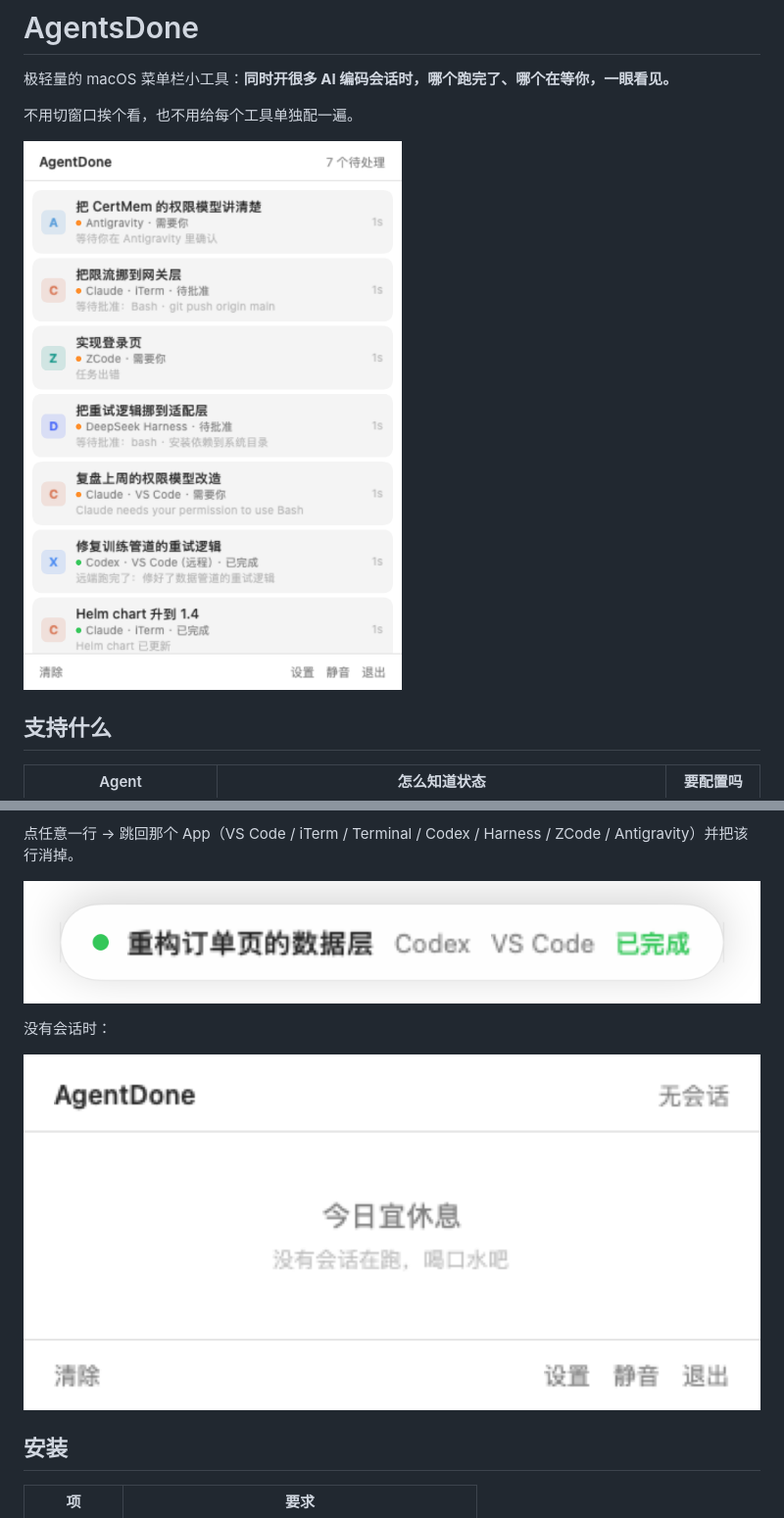
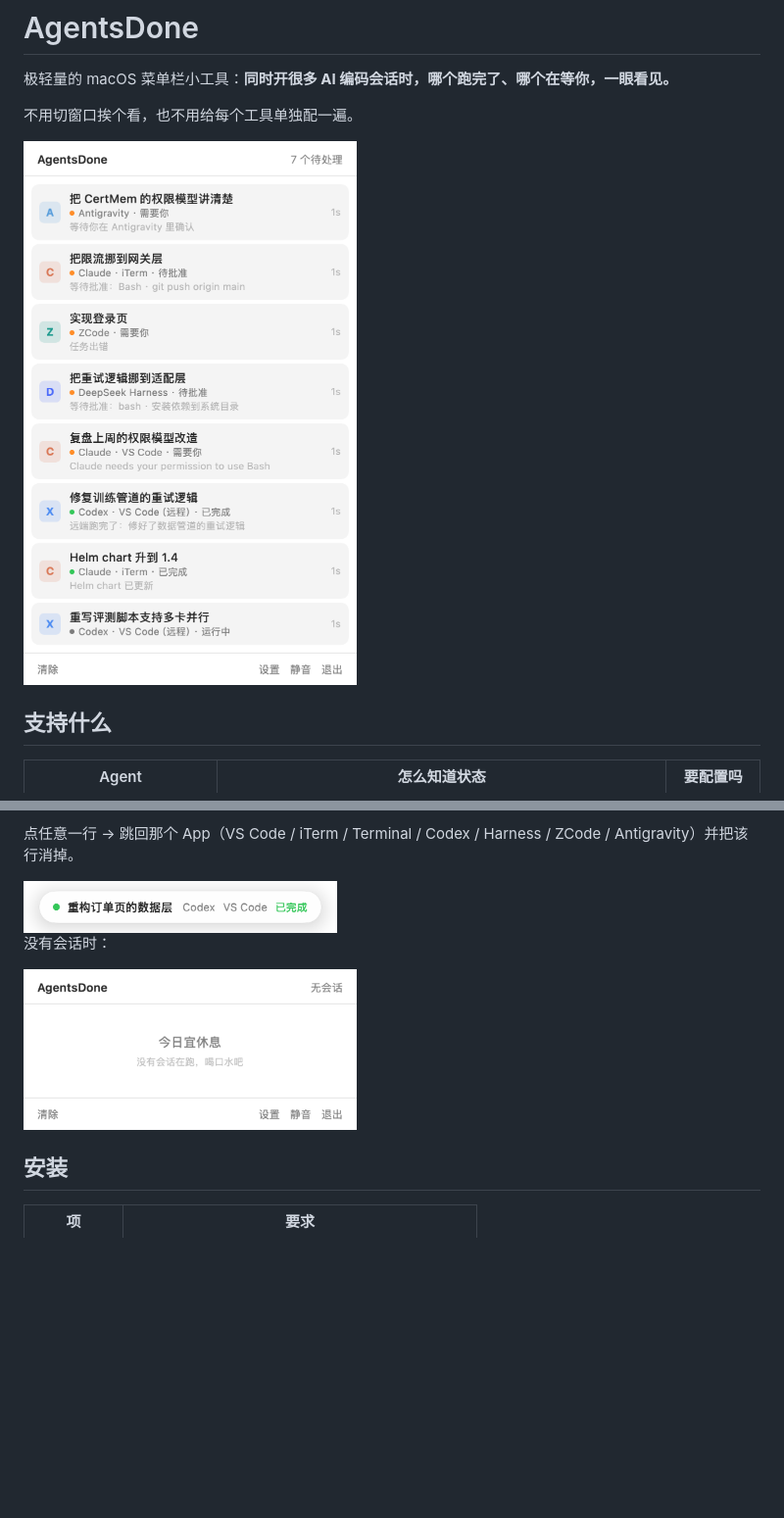
Before and after one commit to Watchman232/AgentsDone, a Markdown page: README.md, 2 parts joined by grey strips. Shown at 98% size. Drawn GitHub-style; pictures changed too: docs/empty.png, docs/panel.png, docs/pill.png; blank space fills up the shorter version.

```diff
--- a/README.md
+++ b/README.md
@@ -4,7 +4,7 @@
 
 不用切窗口挨个看，也不用给每个工具单独配一遍。
 
-![菜单栏列表](docs/panel.png)
+<img src="docs/panel.png" width="340" alt="菜单栏列表">
 
 ## 支持什么
 
@@ -24,11 +24,11 @@
 
 点任意一行 → 跳回那个 App（VS Code / iTerm / Terminal / Codex / Harness / ZCode / Antigravity）并把该行消掉。
 
-![完成胶囊](docs/pill.png)
+<img src="docs/pill.png" width="320" alt="完成提示">
 
 没有会话时：
 
-![今日宜休息](docs/empty.png)
+<img src="docs/empty.png" width="340" alt="空状态">
 
 ## 安装
 
```
Also changed, not shown: other parts of README.md (+1 -1 lines), docs/settings.png, 2 other files.
